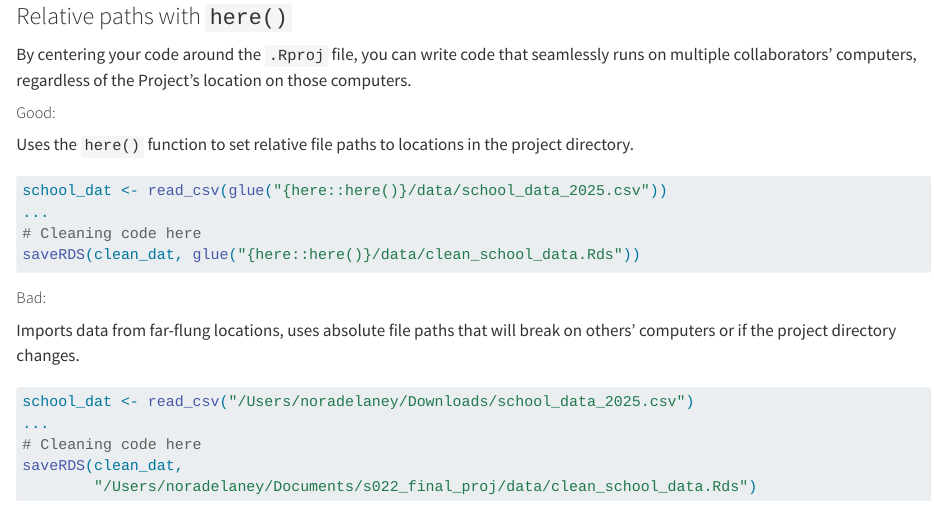
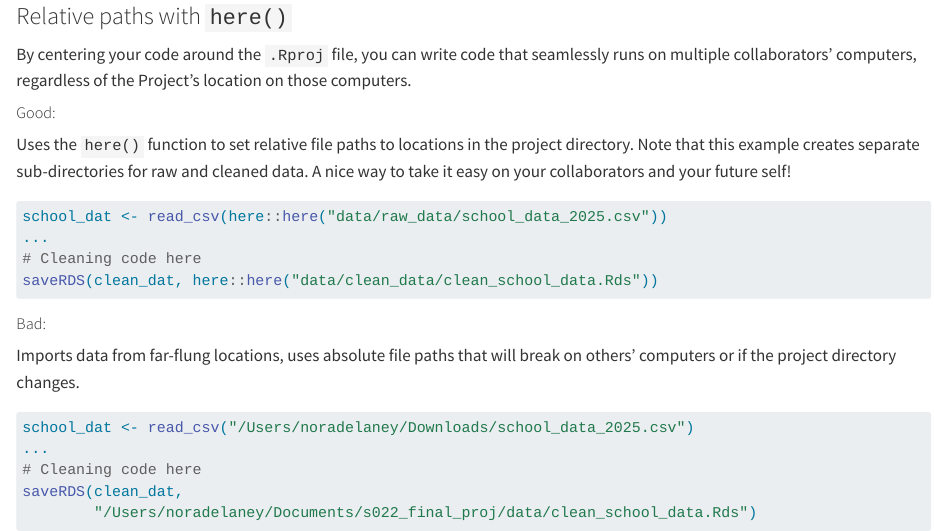
Before and after one commit to lmiratrix/S022, a Quarto document (project_organization.qmd): the page in a window 1100 px wide, from 1630 px down. Rendered offline with R 4.5, knitr and Pandoc in place of Quarto, with nearby package versions.

Commit message:
update here::here

````diff
--- a/project_organization.qmd
+++ b/project_organization.qmd
@@ -50,13 +50,13 @@ By centering your code around the `.Rproj` file, you can write code that seamles
 
 ##### Good: {.unnumbered}
 
-Uses the `here()` function to set relative file paths to locations in the project directory.
+Uses the `here()` function to set relative file paths to locations in the project directory. Note that this example creates separate sub-directories for raw and cleaned data. A nice way to take it easy on your collaborators and your future self!
 
 ```{r eval=FALSE}
-school_dat <- read_csv(glue("{here::here()}/data/school_data_2025.csv"))
+school_dat <- read_csv(here::here("data/raw_data/school_data_2025.csv"))
 ...
 # Cleaning code here
-saveRDS(clean_dat, glue("{here::here()}/data/clean_school_data.Rds"))
+saveRDS(clean_dat, here::here("data/clean_data/clean_school_data.Rds"))
 ```
 
 ##### Bad: {.unnumbered}
````
